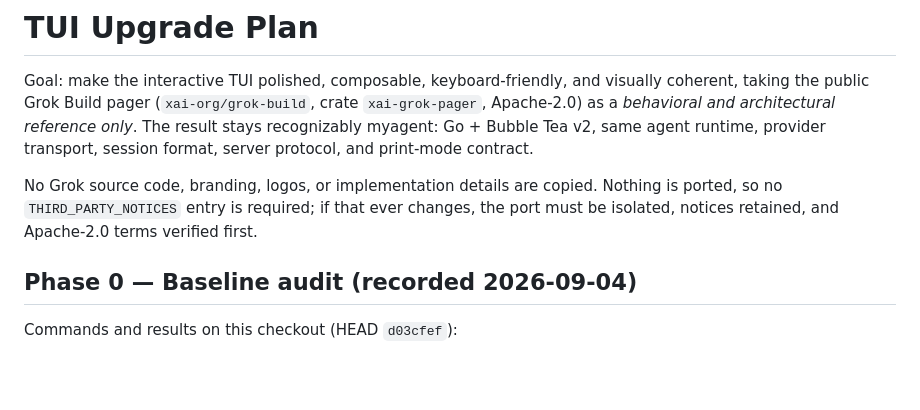
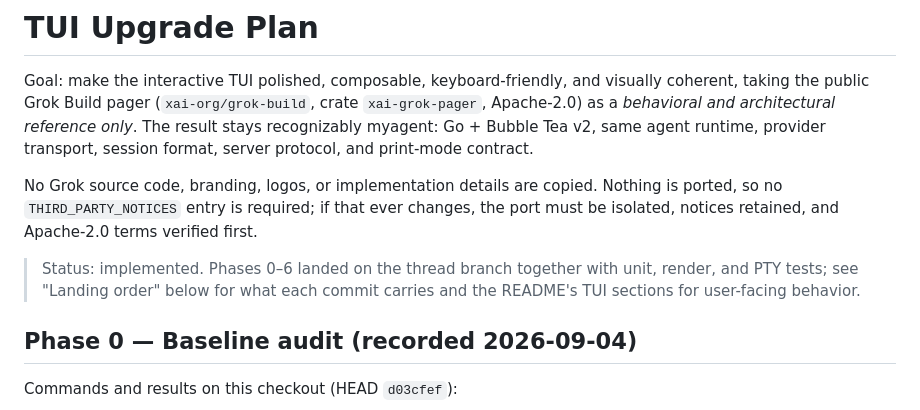
Before and after one commit to AlvinPlayz23/myagent, a Markdown page: docs/tui-upgrade-plan.md, the part around the change. Rendered like a GitHub page; blank space fills up the shorter version.

```diff
--- a/docs/tui-upgrade-plan.md
+++ b/docs/tui-upgrade-plan.md
@@ -9,6 +9,10 @@ provider transport, session format, server protocol, and print-mode contract.
 No Grok source code, branding, logos, or implementation details are copied. Nothing
 is ported, so no `THIRD_PARTY_NOTICES` entry is required; if that ever changes, the
 port must be isolated, notices retained, and Apache-2.0 terms verified first.
+
+> Status: implemented. Phases 0–6 landed on the thread branch together with
+> unit, render, and PTY tests; see "Landing order" below for what each commit
+> carries and the README's TUI sections for user-facing behavior.
 
 ## Phase 0 — Baseline audit (recorded 2026-09-04)
 
```
Also changed, not shown: README.md (+52 -7 lines).
